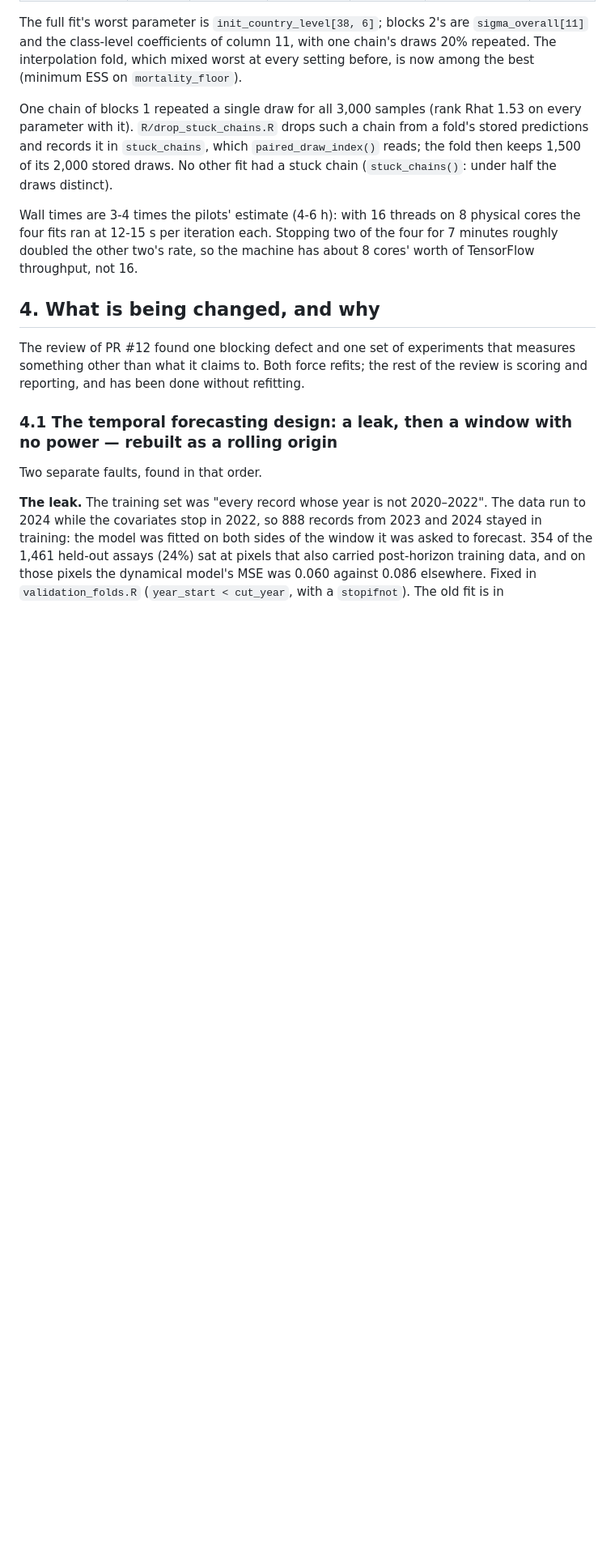
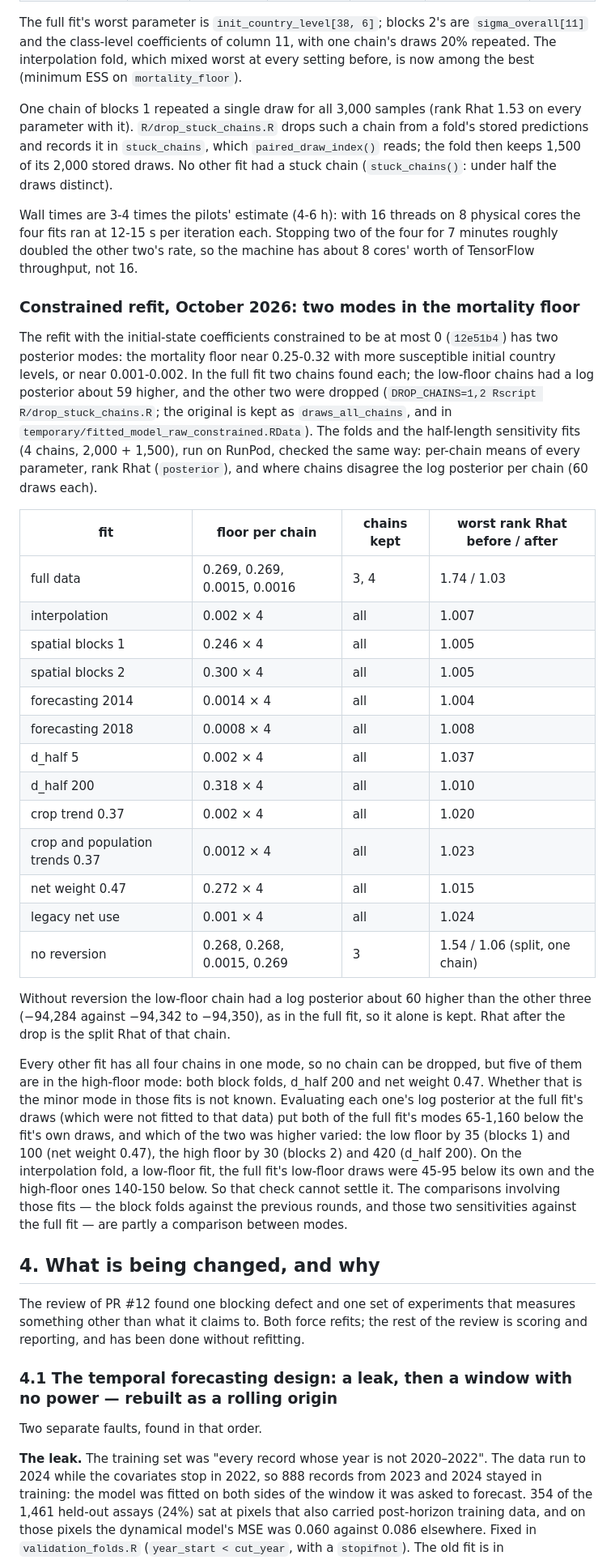
Before and after one commit to goldingn/ir_cube, a Markdown page: doc/cv_run_plan.md, the part around the change. Shown at 81% size. Rendered like a GitHub page; blank space fills up the shorter version.

Commit message:
record the two mortality-floor modes in the folds and sensitivity fits
The full fit and the no-reversion fit split between chains, and keep the
low-floor chains (log posterior about 60 higher). Both block folds, d_half 200
and net weight 0.47 sit wholly in the high-floor mode.

Co-Authored-By: Claude Opus 5.5 (1M context) <noreply@anthropic.com>
Claude-Session: https://claude.ai/code/session_012BJjkBVQSZn3ksuVqKgqDQ

```diff
--- a/doc/cv_run_plan.md
+++ b/doc/cv_run_plan.md
@@ -265,6 +265,52 @@ Wall times are 3-4 times the pilots' estimate (4-6 h): with 16 threads on 8
 physical cores the four fits ran at 12-15 s per iteration each. Stopping two
 of the four for 7 minutes roughly doubled the other two's rate, so the
 machine has about 8 cores' worth of TensorFlow throughput, not 16.
+
+### Constrained refit, October 2026: two modes in the mortality floor
+
+The refit with the initial-state coefficients constrained to be at most 0
+(`12e51b4`) has two posterior modes: the mortality floor near 0.25-0.32 with
+more susceptible initial country levels, or near 0.001-0.002. In the full fit
+two chains found each; the low-floor chains had a log posterior about 59
+higher, and the other two were dropped (`DROP_CHAINS=1,2 Rscript
+R/drop_stuck_chains.R`; the original is kept as `draws_all_chains`, and in
+`temporary/fitted_model_raw_constrained.RData`). The folds and the half-length
+sensitivity fits (4 chains, 2,000 + 1,500), run on RunPod, checked the same
+way: per-chain means of every parameter, rank Rhat (`posterior`), and where
+chains disagree the log posterior per chain (60 draws each).
+
+| fit | floor per chain | chains kept | worst rank Rhat before / after |
+|---|---|---|---|
+| full data | 0.269, 0.269, 0.0015, 0.0016 | 3, 4 | 1.74 / 1.03 |
+| interpolation | 0.002 × 4 | all | 1.007 |
+| spatial blocks 1 | 0.246 × 4 | all | 1.005 |
+| spatial blocks 2 | 0.300 × 4 | all | 1.005 |
+| forecasting 2014 | 0.0014 × 4 | all | 1.004 |
+| forecasting 2018 | 0.0008 × 4 | all | 1.008 |
+| d_half 5 | 0.002 × 4 | all | 1.037 |
+| d_half 200 | 0.318 × 4 | all | 1.010 |
+| crop trend 0.37 | 0.002 × 4 | all | 1.020 |
+| crop and population trends 0.37 | 0.0012 × 4 | all | 1.023 |
+| net weight 0.47 | 0.272 × 4 | all | 1.015 |
+| legacy net use | 0.001 × 4 | all | 1.024 |
+| no reversion | 0.268, 0.268, 0.0015, 0.269 | 3 | 1.54 / 1.06 (split, one chain) |
+
+Without reversion the low-floor chain had a log posterior about 60 higher than
+the other three (−94,284 against −94,342 to −94,350), as in the full fit, so it
+alone is kept. Rhat after the drop is the split Rhat of that chain.
+
+Every other fit has all four chains in one mode, so no chain can be dropped,
+but five of them are in the high-floor mode: both block folds, d_half 200 and
+net weight 0.47. Whether that is the minor mode in those fits is not known.
+Evaluating each one's log posterior at the full fit's draws (which were not
+fitted to that data) put both of the full fit's modes 65-1,160 below the
+fit's own draws, and which of the two was higher varied: the low floor by 35
+(blocks 1) and 100 (net weight 0.47), the high floor by 30 (blocks 2) and 420
+(d_half 200). On the interpolation fold, a low-floor fit, the full fit's
+low-floor draws were 45-95 below its own and the high-floor ones 140-150
+below. So that check cannot settle it. The comparisons involving those fits — the block
+folds against the previous rounds, and those two sensitivities against the
+full fit — are partly a comparison between modes.
 
 ## 4. What is being changed, and why
 
```
